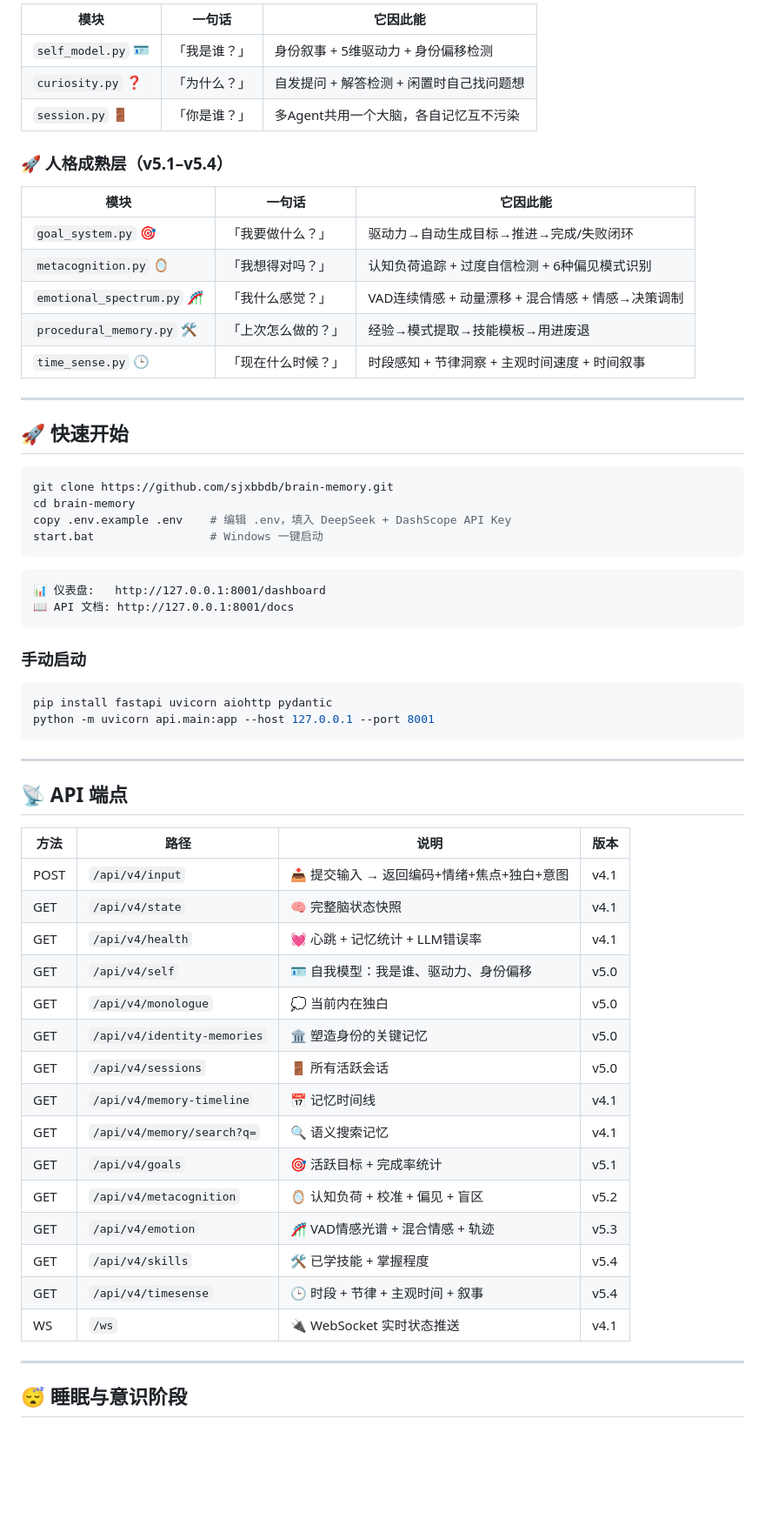
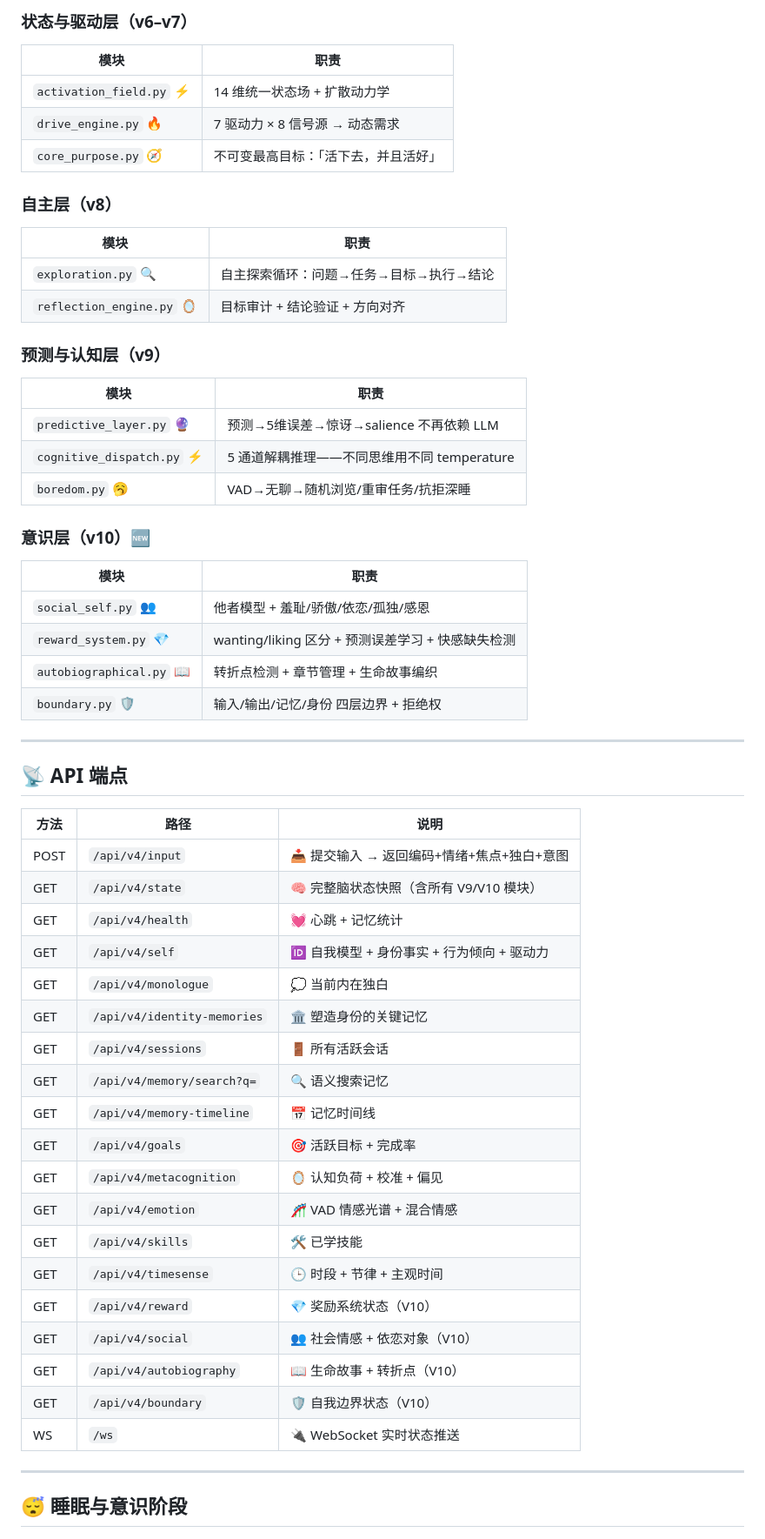
Before and after one commit to sjxbbdb/brain-memory, a Markdown page: README.md, the part around one of its changes. Shown at 87% size. Rendered like a GitHub page; blank space fills up the shorter version.

````diff
--- a/README.md
+++ b/README.md
@@ -94,64 +175,57 @@ Intent 队列 ⚡ → Agent Bridge 🌉 → 工具执行 🔧 → 结果回喂
 
-| 模块 | 一句话 | 它因此能 |
-|------|--------|---------|
-| `self_model.py` 🪪 | 「我是谁？」 | 身份叙事 + 5维驱动力 + 身份偏移检测 |
-| `curiosity.py` ❓ | 「为什么？」 | 自发提问 + 解答检测 + 闲置时自己找问题想 |
-| `session.py` 🚪 | 「你是谁？」 | 多Agent共用一个大脑，各自记忆互不污染 |
+### 状态与驱动层（v6–v7）
+| 模块 | 职责 |
+|------|------|
+| `activation_field.py` ⚡ | 14 维统一状态场 + 扩散动力学 |
+| `drive_engine.py` 🔥 | 7 驱动力 × 8 信号源 → 动态需求 |
+| `core_purpose.py` 🧭 | 不可变最高目标：「活下去，并且活好」 |
 
-### 🚀 人格成熟层（v5.1–v5.4）
+### 自主层（v8）
+| 模块 | 职责 |
+|------|------|
+| `exploration.py` 🔍 | 自主探索循环：问题→任务→目标→执行→结论 |
+| `reflection_engine.py` 🪞 | 目标审计 + 结论验证 + 方向对齐 |
 
-| 模块 | 一句话 | 它因此能 |
-|------|--------|---------|
-| `goal_system.py` 🎯 | 「我要做什么？」 | 驱动力→自动生成目标→推进→完成/失败闭环 |
-| `metacognition.py` 🪞 | 「我想得对吗？」 | 认知负荷追踪 + 过度自信检测 + 6种偏见模式识别 |
-| `emotional_spectrum.py` 🎢 | 「我什么感觉？」 | VAD连续情感 + 动量漂移 + 混合情感 + 情感→决策调制 |
-| `procedural_memory.py` 🛠️ | 「上次怎么做的？」 | 经验→模式提取→技能模板→用进废退 |
-| `time_sense.py` 🕒 | 「现在什么时候？」 | 时段感知 + 节律洞察 + 主观时间速度 + 时间叙事 |
+### 预测与认知层（v9）
+| 模块 | 职责 |
+|------|------|
+| `predictive_layer.py` 🔮 | 预测→5维误差→惊讶→salience 不再依赖 LLM |
+| `cognitive_dispatch.py` ⚡ | 5 通道解耦推理——不同思维用不同 temperature |
+| `boredom.py` 🥱 | VAD→无聊→随机浏览/重审任务/抗拒深睡 |
 
----
-
-## 🚀 快速开始
-
-```bash
-git clone https://github.com/sjxbbdb/brain-memory.git
-cd brain-memory
-copy .env.example .env    # 编辑 .env，填入 DeepSeek + DashScope API Key
-start.bat                 # Windows 一键启动
-```
-
-```
-📊 仪表盘:   http://127.0.0.1:8001/dashboard
-📖 API 文档: http://127.0.0.1:8001/docs
-```
-
-### 手动启动
-
-```bash
-pip install fastapi uvicorn aiohttp pydantic
-python -m uvicorn api.main:app --host 127.0.0.1 --port 8001
-```
+### 意识层（v10）🆕
+| 模块 | 职责 |
+|------|------|
+| `social_self.py` 👥 | 他者模型 + 羞耻/骄傲/依恋/孤独/感恩 |
+| `reward_system.py` 💎 | wanting/liking 区分 + 预测误差学习 + 快感缺失检测 |
+| `autobiographical.py` 📖 | 转折点检测 + 章节管理 + 生命故事编织 |
+| `boundary.py` 🛡️ | 输入/输出/记忆/身份 四层边界 + 拒绝权 |
 
 ---
 
 ## 📡 API 端点
 
-| 方法 | 路径 | 说明 | 版本 |
-|------|------|------|------|
-| POST | `/api/v4/input` | 📥 提交输入 → 返回编码+情绪+焦点+独白+意图 | v4.1 |
-| GET | `/api/v4/state` | 🧠 完整脑状态快照 | v4.1 |
-| GET | `/api/v4/health` | 💓 心跳 + 记忆统计 + LLM错误率 | v4.1 |
-| GET | `/api/v4/self` | 🪪 自我模型：我是谁、驱动力、身份偏移 | v5.0 |
-| GET | `/api/v4/monologue` | 💭 当前内在独白 | v5.0 |
-| GET | `/api/v4/identity-memories` | 🏛️ 塑造身份的关键记忆 | v5.0 |
-| GET | `/api/v4/sessions` | 🚪 所有活跃会话 | v5.0 |
-| GET | `/api/v4/memory-timeline` | 📅 记忆时间线 | v4.1 |
-| GET | `/api/v4/memory/search?q=` | 🔍 语义搜索记忆 | v4.1 |
-| GET | `/api/v4/goals` | 🎯 活跃目标 + 完成率统计 | v5.1 |
-| GET | `/api/v4/metacognition` | 🪞 认知负荷 + 校准 + 偏见 + 盲区 | v5.2 |
-| GET | `/api/v4/emotion` | 🎢 VAD情感光谱 + 混合情感 + 轨迹 | v5.3 |
-| GET | `/api/v4/skills` | 🛠️ 已学技能 + 掌握程度 | v5.4 |
-| GET | `/api/v4/timesense` | 🕒 时段 + 节律 + 主观时间 + 叙事 | v5.4 |
-| WS | `/ws` | 🔌 WebSocket 实时状态推送 | v4.1 |
+| 方法 | 路径 | 说明 |
+|------|------|------|
+| POST | `/api/v4/input` | 📥 提交输入 → 返回编码+情绪+焦点+独白+意图 |
+| GET | `/api/v4/state` | 🧠 完整脑状态快照（含所有 V9/V10 模块） |
+| GET | `/api/v4/health` | 💓 心跳 + 记忆统计 |
+| GET | `/api/v4/self` | 🆔 自我模型 + 身份事实 + 行为倾向 + 驱动力 |
+| GET | `/api/v4/monologue` | 💭 当前内在独白 |
+| GET | `/api/v4/identity-memories` | 🏛️ 塑造身份的关键记忆 |
+| GET | `/api/v4/sessions` | 🚪 所有活跃会话 |
+| GET | `/api/v4/memory/search?q=` | 🔍 语义搜索记忆 |
+| GET | `/api/v4/memory-timeline` | 📅 记忆时间线 |
+| GET | `/api/v4/goals` | 🎯 活跃目标 + 完成率 |
+| GET | `/api/v4/metacognition` | 🪞 认知负荷 + 校准 + 偏见 |
+| GET | `/api/v4/emotion` | 🎢 VAD 情感光谱 + 混合情感 |
+| GET | `/api/v4/skills` | 🛠️ 已学技能 |
+| GET | `/api/v4/timesense` | 🕒 时段 + 节律 + 主观时间 |
+| GET | `/api/v4/reward` | 💎 奖励系统状态（V10） |
+| GET | `/api/v4/social` | 👥 社会情感 + 依恋对象（V10） |
+| GET | `/api/v4/autobiography` | 📖 生命故事 + 转折点（V10） |
+| GET | `/api/v4/boundary` | 🛡️ 自我边界状态（V10） |
+| WS | `/ws` | 🔌 WebSocket 实时状态推送 |
 
 ---
 
````
Also changed, not shown: other parts of README.md (+212 -89 lines).
